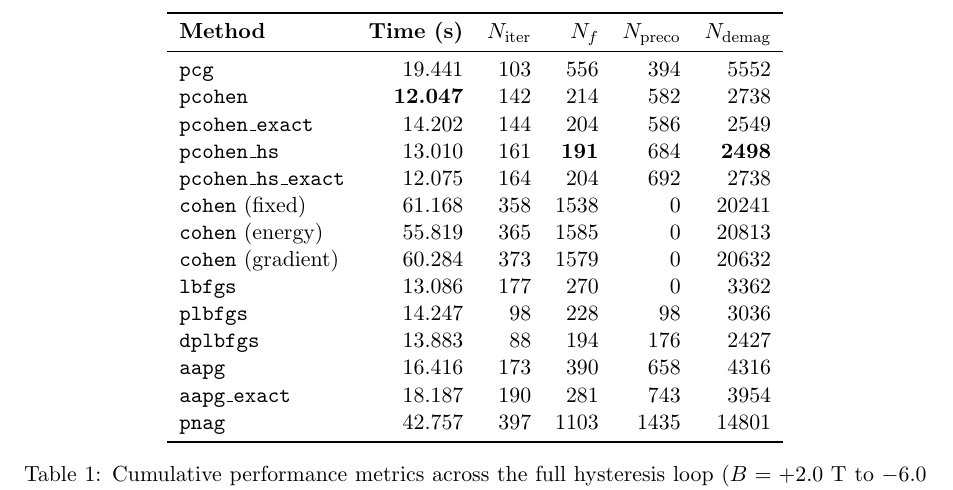
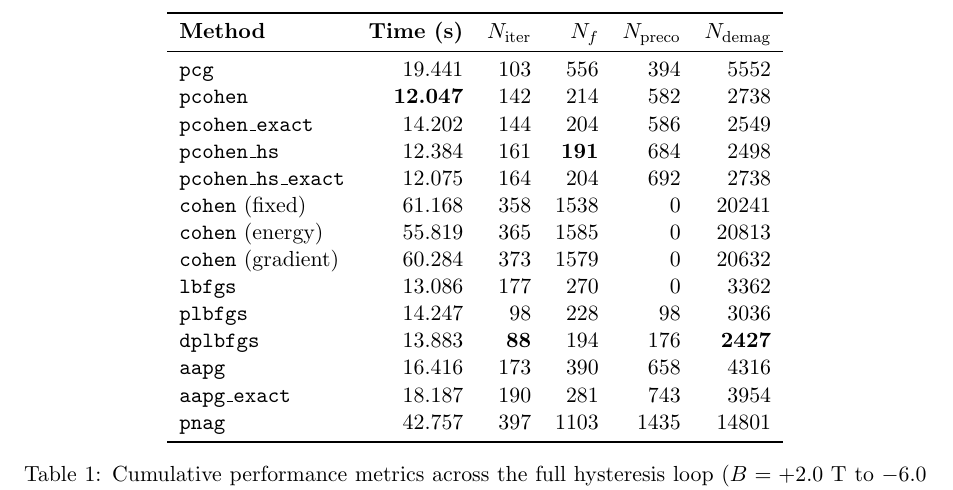
Before and after one commit to MaMMoS-project/mumag_matrixfree2, a LaTeX paper (doc/cg_comparison.tex): part of page 6 of 7, cut so that both start at the same text. Compiled offline with pdfLaTeX.

Commit message:
Update pcohen_hs time based on cached double-run protocol and fix formatting

```diff
--- a/doc/cg_comparison.tex
+++ b/doc/cg_comparison.tex
@@ -132,14 +132,14 @@ Table \ref{tab:results} summarizes the cumulative metrics gathered over the enti
         \texttt{pcg}              & 19.441 & 103 & 556 & 394 & 5552 \\
         \texttt{pcohen}           & \textbf{12.047} & 142 & 214 & 582 & 2738 \\
         \texttt{pcohen\_exact}    & 14.202 & 144 & 204 & 586 & 2549 \\
-        \texttt{pcohen\_hs}       & 13.010 & 161 & \textbf{191} & 684 & \textbf{2498} \\
+        \texttt{pcohen\_hs}       & 12.384 & 161 & \textbf{191} & 684 & 2498 \\
         \texttt{pcohen\_hs\_exact}& 12.075 & 164 & 204 & 692 & 2738 \\
         \texttt{cohen} (fixed)     & 61.168 & 358 & 1538 & 0 & 20241 \\
         \texttt{cohen} (energy)    & 55.819 & 365 & 1585 & 0 & 20813 \\
         \texttt{cohen} (gradient)  & 60.284 & 373 & 1579 & 0 & 20632 \\
         \texttt{lbfgs}             & 13.086 & 177 & 270 & 0 & 3362 \\
         \texttt{plbfgs}            & 14.247 & 98 & 228 & 98 & 3036 \\
-        \texttt{dplbfgs}           & 13.883 & 88 & 194 & 176 & 2427 \\
+        \texttt{dplbfgs}           & 13.883 & \textbf{88} & 194 & 176 & \textbf{2427} \\
         \texttt{aapg}              & 16.416 & 173 & 390 & 658 & 4316 \\
         \texttt{aapg\_exact}       & 18.187 & 190 & 281 & 743 & 3954 \\
         \texttt{pnag}              & 42.757 & 397 & 1103 & 1435 & 14801 \\
```
